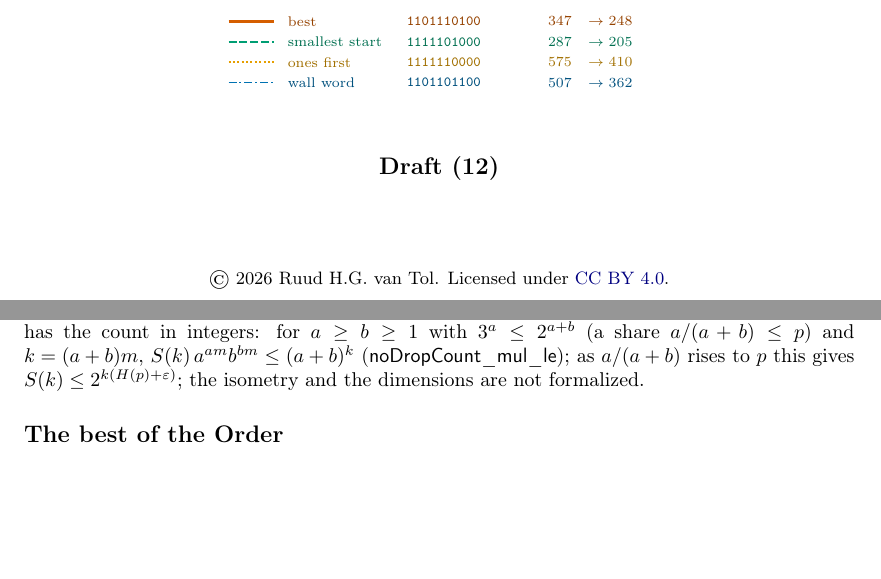
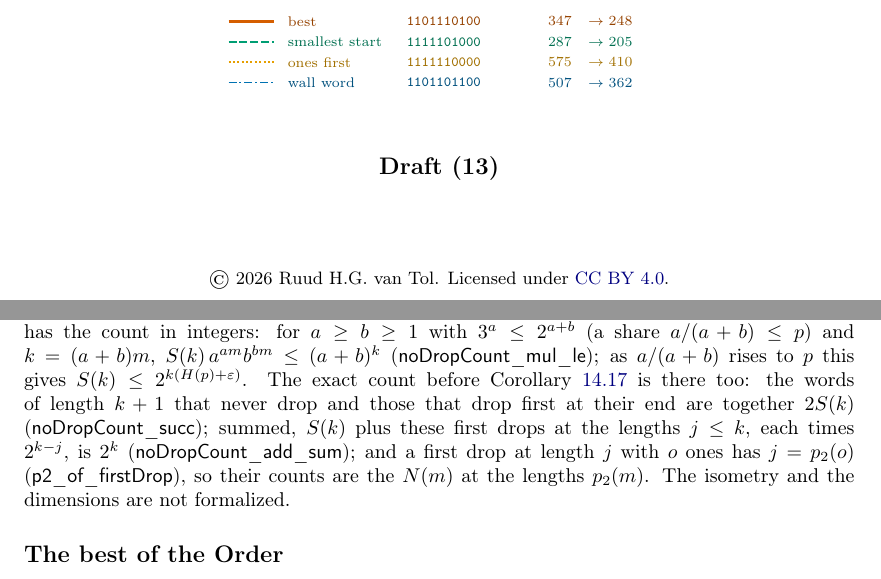
Before and after one commit to druud/Collatz-but-stop-at-the-drop, a LaTeX document (src/R_collatz_stop_at_the_drop_zeta.tex): two parts of pages 1 and 37 of 44, joined at a grey line, cut so that both start at the same text, the shorter picture padded with empty space. Compiled offline with pdfLaTeX.

Commit message:
C135: the exact count of the never-dropping words in Lean (noDropCount_add_sum, p2_of_firstDrop); zeta Draft (13); docs
Co-Authored-By: Claude Opus 5.5 <noreply@anthropic.com>

```diff
--- a/src/R_collatz_stop_at_the_drop_zeta.tex
+++ b/src/R_collatz_stop_at_the_drop_zeta.tex
@@ -633,7 +634,7 @@
   \Large The drop zeta function}
 \author{\textbf{Ruud H.G. van Tol}}
 \date{\begin{tikzpicture}\dropturnfig\end{tikzpicture}\\[5ex]
-  \textbf{Draft (12)}\\[8ex]
+  \textbf{Draft (13)}\\[8ex]
   {\small\copyright\ 2026 Ruud H.G. van Tol. Licensed under \href{https://creativecommons.org/licenses/by/4.0/}{CC BY 4.0}.}
 }
 
@@ -3310,8 +3311,12 @@ Theorem~\ref{thm:counts}, is the least of $d\,p_2(n) - n\,(p_2(d) - 1)$ over $d
 Corollary~\ref{thm:stair} is not formalized; the computations are scripts. For Theorem~\ref{thm:nodrop} the
 module \lean{TNoDropCount} has the count in integers: for $a \ge b \ge 1$ with $3^a \le 2^{a+b}$ (a share
 $a/(a+b) \le p$) and $k = (a+b)m$, $S(k)\,a^{am}b^{bm} \le (a+b)^{k}$ (\lean{noDropCount\_mul\_le}); as
-$a/(a+b)$ rises to $p$ this gives $S(k) \le 2^{k(H(p)+\varepsilon)}$; the isometry and the dimensions are
-not formalized.
+$a/(a+b)$ rises to $p$ this gives $S(k) \le 2^{k(H(p)+\varepsilon)}$. The exact count before
+Corollary~\ref{cor:norate} is there too: the words of length $k+1$ that never drop and those that drop
+first at their end are together $2S(k)$ (\lean{noDropCount\_succ}); summed, $S(k)$ plus these first
+drops at the lengths $j \le k$, each times $2^{k-j}$, is $2^k$ (\lean{noDropCount\_add\_sum}); and a
+first drop at length $j$ with $o$ ones has $j = p_2(o)$ (\lean{p2\_of\_firstDrop}), so their counts
+are the $N(m)$ at the lengths $p_2(m)$. The isometry and the dimensions are not formalized.
 
 \subsection*{The best of the Order}
 The modules \texttt{AcceleratedCollatz/Zeta/Best/} (namespace \lean{AcceleratedCollatz.Best})
```
Also changed, not shown: R_collatz_stop_at_the_drop_zeta.pdf, src/R_collatz_stop_at_the_drop_zeta.tex (1 more changed lines).
